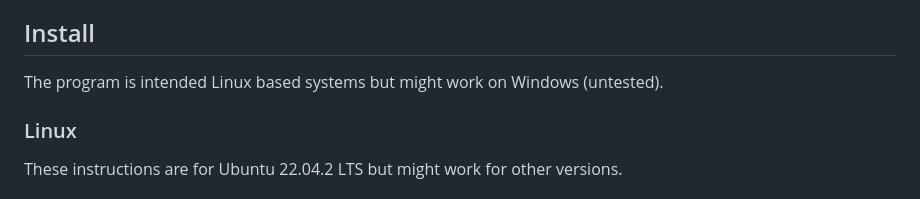
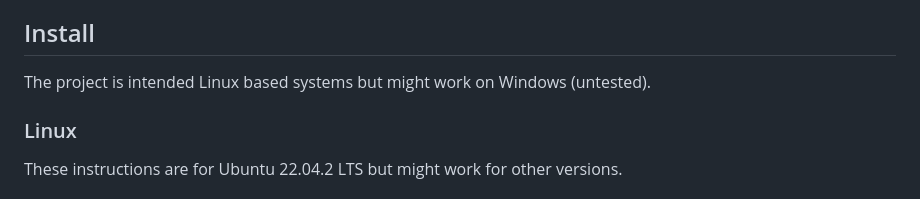
Before and after one commit to Yorzaren/authentication-system-leak-detection, a Markdown page: README.md, the part around the change. Drawn GitHub-style.

Commit message:
Update README.md
[skip ci]

```diff
--- a/README.md
+++ b/README.md
@@ -27,7 +27,7 @@ If they use a decoy password while attempting to get into a user's account, it w
 7. Runs on Linux.
 
 ## Install
-The program is intended Linux based systems but might work on Windows (untested).
+The project is intended Linux based systems but might work on Windows (untested).
 
 ### Linux
 These instructions are for Ubuntu 22.04.2 LTS but might work for other versions.
```
